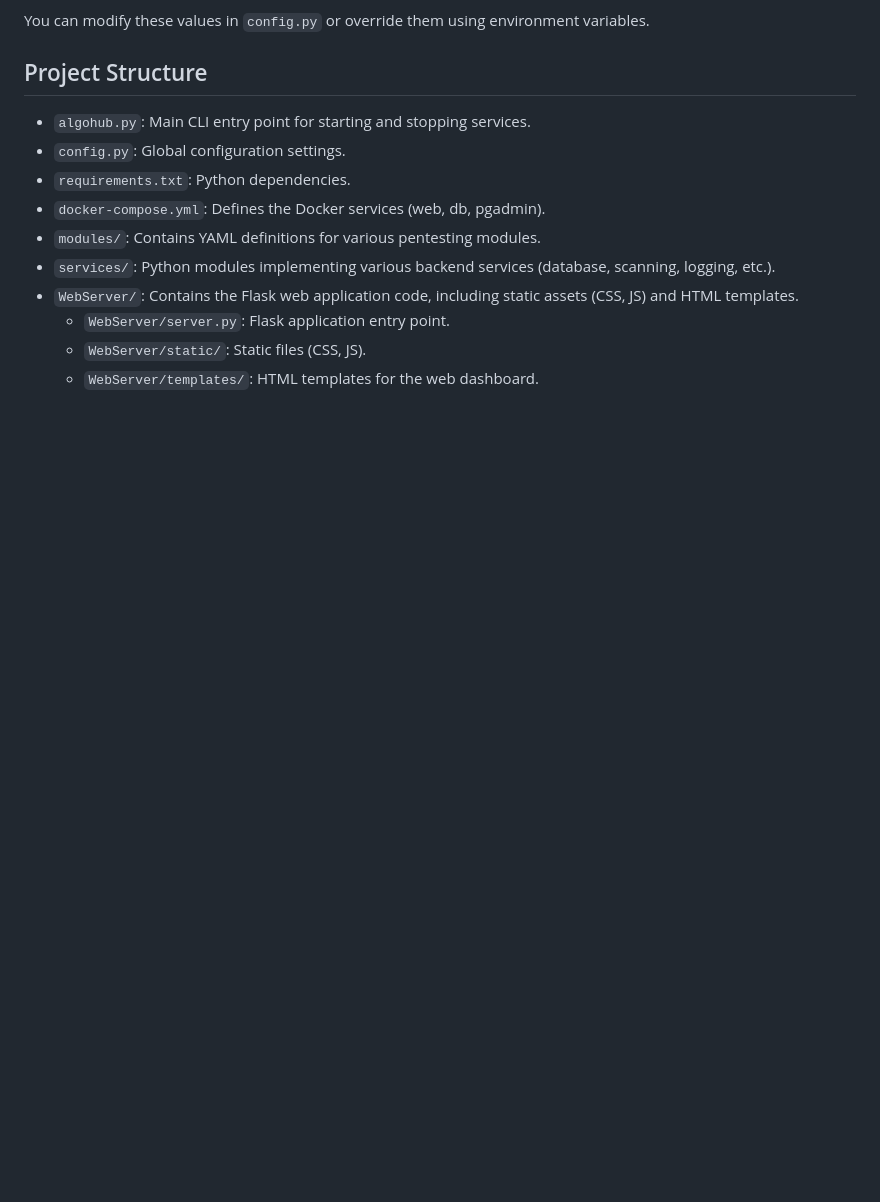
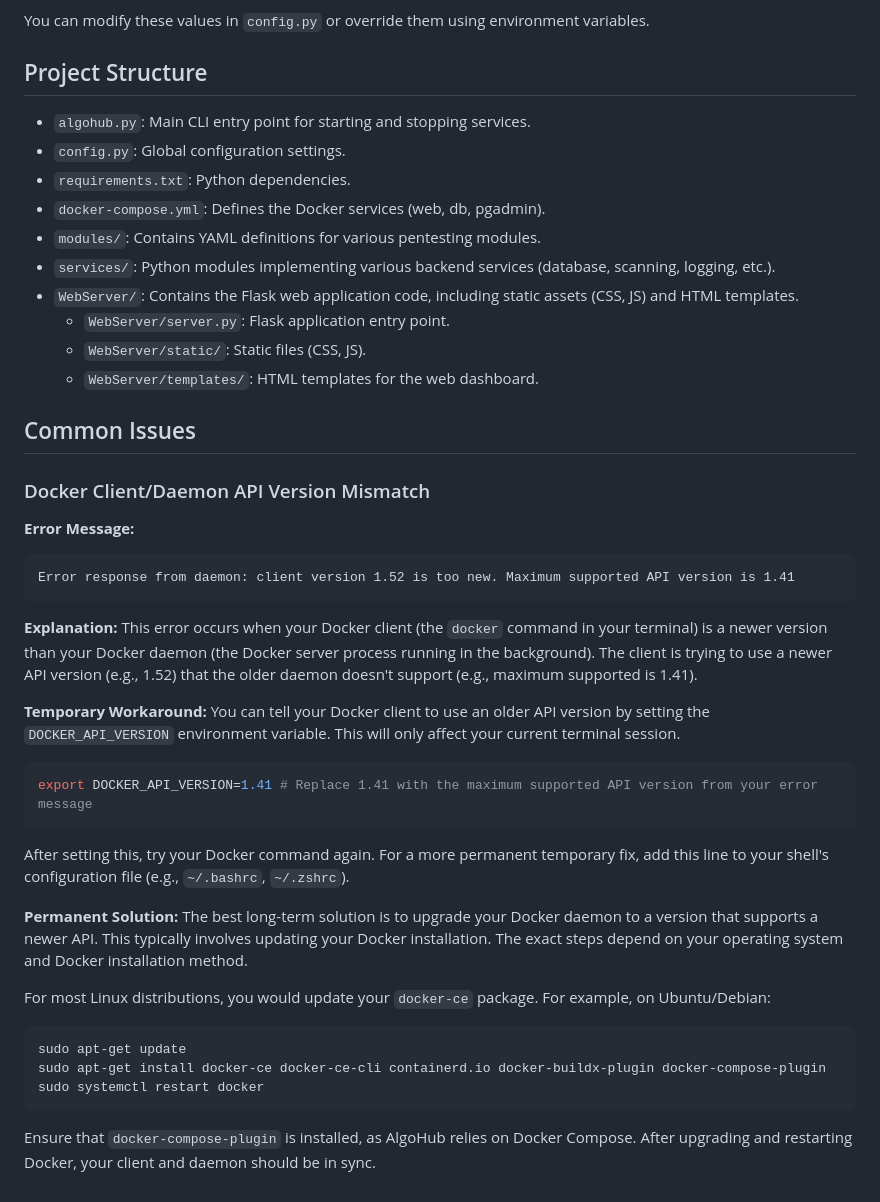
Before and after one commit to p4v1c/lan-v2, a Markdown page: README.md, the part around the change. GitHub-like rendering; blank space fills up the shorter version.

Commit message:
Docs: Add troubleshooting section for Docker API version mismatch

````diff
--- a/README.md
+++ b/README.md
@@ -93,3 +93,34 @@ You can modify these values in `config.py` or override them using environment va
     -   `WebServer/server.py`: Flask application entry point.
     -   `WebServer/static/`: Static files (CSS, JS).
     -   `WebServer/templates/`: HTML templates for the web dashboard.
+
+## Common Issues
+
+### Docker Client/Daemon API Version Mismatch
+
+**Error Message:**
+```
+Error response from daemon: client version 1.52 is too new. Maximum supported API version is 1.41
+```
+
+**Explanation:**
+This error occurs when your Docker client (the `docker` command in your terminal) is a newer version than your Docker daemon (the Docker server process running in the background). The client is trying to use a newer API version (e.g., 1.52) that the older daemon doesn't support (e.g., maximum supported is 1.41).
+
+**Temporary Workaround:**
+You can tell your Docker client to use an older API version by setting the `DOCKER_API_VERSION` environment variable. This will only affect your current terminal session.
+
+```bash
+export DOCKER_API_VERSION=1.41 # Replace 1.41 with the maximum supported API version from your error message
+```
+After setting this, try your Docker command again. For a more permanent temporary fix, add this line to your shell's configuration file (e.g., `~/.bashrc`, `~/.zshrc`).
+
+**Permanent Solution:**
+The best long-term solution is to upgrade your Docker daemon to a version that supports a newer API. This typically involves updating your Docker installation. The exact steps depend on your operating system and Docker installation method.
+
+For most Linux distributions, you would update your `docker-ce` package. For example, on Ubuntu/Debian:
+```bash
+sudo apt-get update
+sudo apt-get install docker-ce docker-ce-cli containerd.io docker-buildx-plugin docker-compose-plugin
+sudo systemctl restart docker
+```
+Ensure that `docker-compose-plugin` is installed, as AlgoHub relies on Docker Compose. After upgrading and restarting Docker, your client and daemon should be in sync.
````
